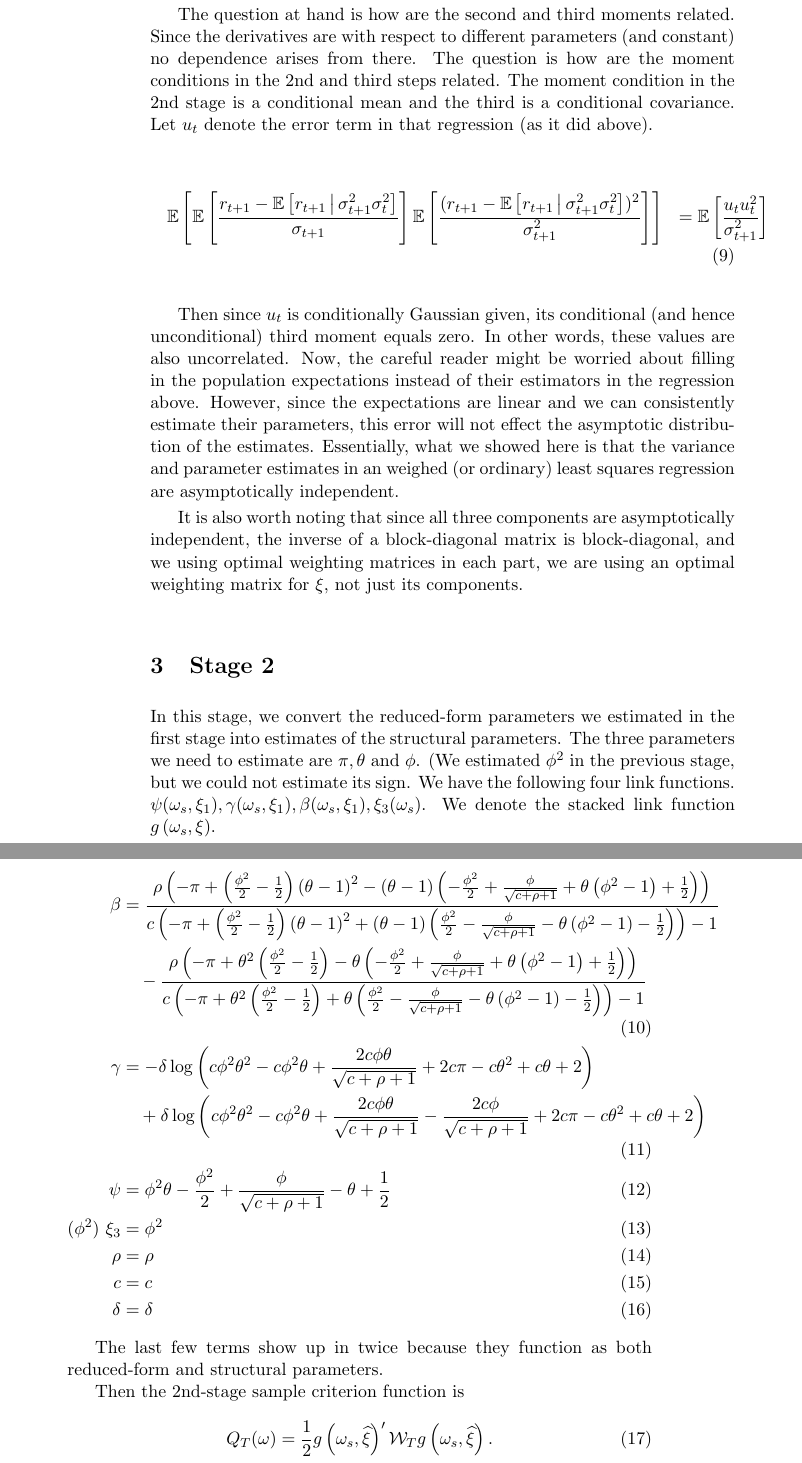
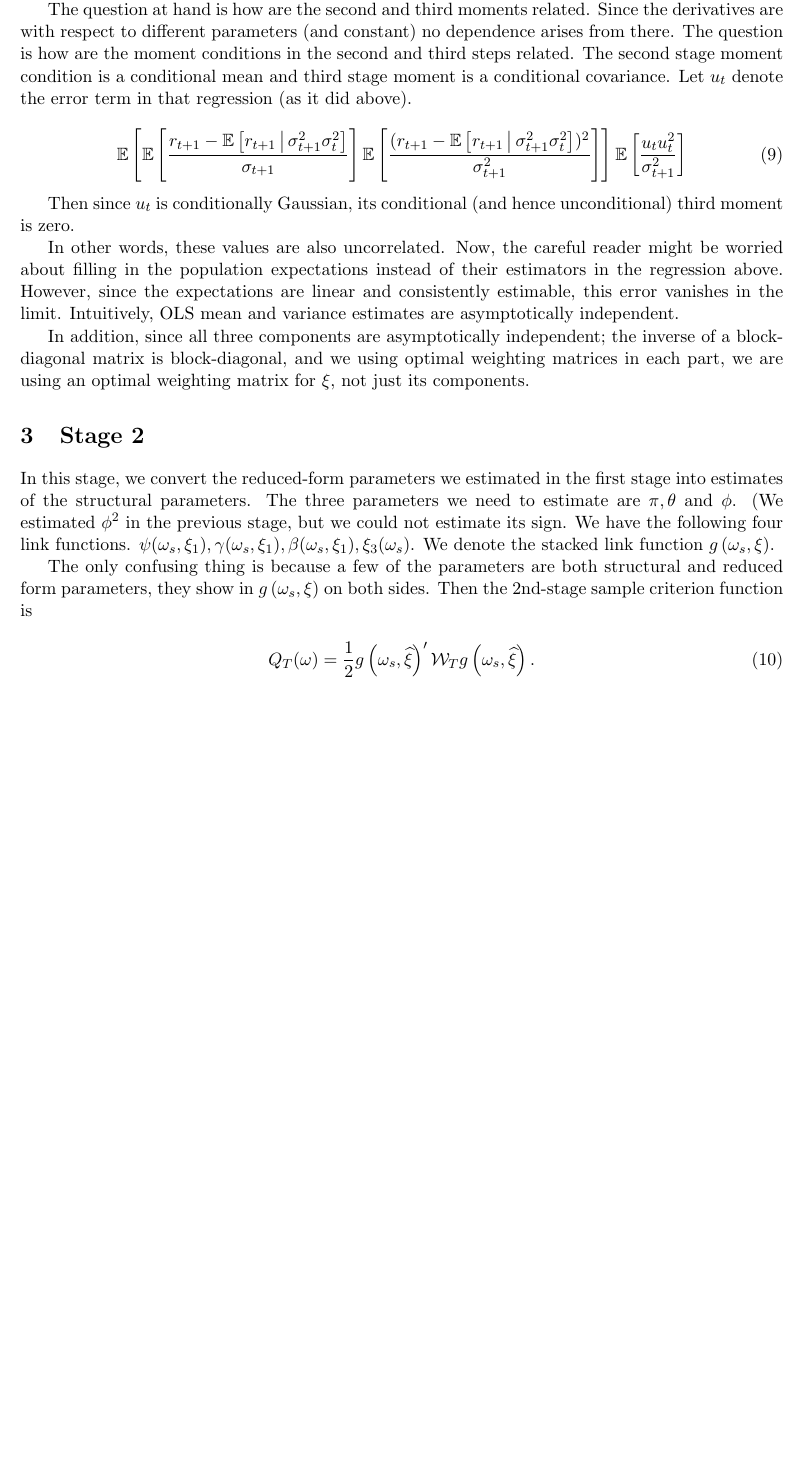
Before and after one commit to sangrey/RiskPriceInference, a LaTeX document (doc/asymptotic_dist_derivation.tex): two parts of pages 4 and 5 of 6 before the commit and part of page 3 of 4 after it, the two joined at a grey line, cut so that both start at the same text, the shorter picture padded with empty space. Compiled offline with pdfLaTeX.

Commit message:
Rewrote some of the text to fix some issues.

```diff
--- a/doc/asymptotic_dist_derivation.tex
+++ b/doc/asymptotic_dist_derivation.tex
@@ -3,6 +3,7 @@
 \usepackage{mathtools}
 \usepackage{csquotes}
 \usepackage{cleveref}
+\usepackage[margin=1in]{geometry}
 \newcommand*{\dto}{\overset{d}{\longrightarrow}}
 \newcommand*{\pto}{\overset{p}{\longrightarrow}}
 \newcommand*{\mvert}{\,\middle\vert\,}
@@ -160,31 +161,29 @@ By an identical argument, the first and third moments are also independent.
 
 The question at hand is how are the second and third moments related.
 Since the derivatives are with respect to different parameters (and constant) no dependence arises from there.
-The question is how are the moment conditions in the 2nd and third steps related.
-The moment condition in the 2nd stage is a conditional mean and the third is a conditional covariance.
+The question is how are the moment conditions in the second and third steps related.
+The second stage moment condition is a conditional mean and third stage moment is a conditional covariance.
 Let $u_t$ denote the error term in that regression (as it did above).
 
-\begin{align}
-    &\phantom{=} \E\left[\E\left[\frac{r_{t+1} - \E\left[r_{t+1}\mvert \sigma^2_{t+1}
-      \sigma^2_t\right]}{\sigma_{t+1}} \right] \E\left[\frac{(r_{t+1} - \E\left[r_{t+1} \mvert \sigma^2_{t+1}
-      \sigma^2_t\right])^2}{\sigma^2_{t+1}}\right] \right]
+\begin{equation}
+    \E\left[\E\left[\frac{r_{t+1} - \E\left[r_{t+1}\mvert \sigma^2_{t+1} \sigma^2_t\right]}{\sigma_{t+1}} \right]
+    \E\left[\frac{(r_{t+1} - \E\left[r_{t+1} \mvert \sigma^2_{t+1} \sigma^2_t\right])^2}{\sigma^2_{t+1}}\right]
+    \right]
 %
-      &= \E\left[\frac{u_t u_t^2}{\sigma^2_{t+1}}\right]
-\end{align}
+    \E\left[\frac{u_t u_t^2}{\sigma^2_{t+1}}\right]
+\end{equation}
 
-Then since $u_t$ is conditionally Gaussian given, its conditional (and hence unconditional) third moment equals
-zero.  In other words, these values are also uncorrelated.
+Then since $u_t$ is conditionally Gaussian, its conditional (and hence unconditional) third moment is zero.
+
+In other words, these values are also uncorrelated.
 Now, the careful reader might be worried about filling in the population expectations instead of their estimators
 in the regression above.
-However, since the expectations are linear and we can consistently estimate their parameters, this error will not
-effect the asymptotic distribution of the estimates.
-Essentially, what we showed here is that the variance and parameter estimates in an weighed (or ordinary) least
-squares regression are asymptotically independent.
+However, since the expectations are linear and consistently estimable, this error vanishes in the limit.
+Intuitively, OLS mean and variance estimates are asymptotically independent.
 
-It is also worth noting that since all three components are asymptotically independent, the inverse of a
-block-diagonal matrix is block-diagonal, and we using optimal weighting matrices in each part, we are using an
+In addition, since all three components are asymptotically independent; the inverse of a block-diagonal matrix is
+block-diagonal, and we using optimal weighting matrices in each part, we are using an
 optimal weighting matrix for $\xi$, not just its components.
-
 
 
 \section{Stage 2}
@@ -198,41 +197,41 @@ $\psi(\omega_s, \xi_1), \gamma(\omega_s, \xi_1), \beta(\omega_s, \xi_1), \xi_3(\
 We denote the stacked link function $g\left(\omega_s, \xi\right)$.
 
 
-\begin{align}
-    \beta &= \frac{\rho \left(- \pi + \left(\frac{\phi^{2}}{2} - \frac{1}{2}\right) \left(\theta -
-        1\right)^{2} - \left(\theta - 1\right) \left(- \frac{\phi^{2}}{2} + \frac{\phi}{\sqrt{c + \rho + 1}} +
-        \theta \left(\phi^{2} - 1\right) + \frac{1}{2}\right)\right)}{c \left(- \pi + \left(\frac{\phi^{2}}{2} -
-        \frac{1}{2}\right) \left(\theta - 1\right)^{2} + \left(\theta - 1\right) \left(\frac{\phi^{2}}{2} -
-        \frac{\phi}{\sqrt{c + \rho + 1}} - \theta \left(\phi^{2} - 1\right) - \frac{1}{2}\right)\right) - 1}
-        \nonumber \\
-%
-    &\quad- \frac{\rho \left(- \pi + \theta^{2} \left(\frac{\phi^{2}}{2} - \frac{1}{2}\right) - \theta \left(-
-      \frac{\phi^{2}}{2} + \frac{\phi}{\sqrt{c + \rho + 1}} + \theta \left(\phi^{2} - 1\right) +
-      \frac{1}{2}\right)\right)}{c \left(- \pi + \theta^{2} \left(\frac{\phi^{2}}{2} - \frac{1}{2}\right) + \theta
-      \left(\frac{\phi^{2}}{2} - \frac{\phi}{\sqrt{c + \rho + 1}} - \theta \left(\phi^{2} - 1\right) -
-      \frac{1}{2}\right)\right) - 1} \\
-%
-      \gamma &= - \delta \log{\left (c \phi^{2} \theta^{2} - c \phi^{2} \theta + \frac{2 c \phi
-        \theta}{\sqrt{c + \rho + 1}} + 2 c \pi - c \theta^{2} + c \theta + 2 \right)}  \nonumber \\
-%
-      &\quad + \delta \log{\left (c \phi^{2} \theta^{2} - c \phi^{2} \theta + \frac{2 c \phi \theta}{\sqrt{c +
-        \rho + 1}} - \frac{2 c \phi}{\sqrt{c + \rho + 1}} + 2 c \pi - c \theta^{2} + c \theta + 2 \right)} \\
-%
-      \psi &= \phi^{2} \theta - \frac{\phi^{2}}{2} + \frac{\phi}{\sqrt{c + \rho + 1}} - \theta +
-      \frac{1}{2} \\
-%
-      (\phi^2)\ \xi_3 &= \phi^2  \\
-%
-      \rho &= \rho \\
-%
-      c &= c \\
-%
-     \delta  &= \delta
-%
-\end{align}
+% \begin{align}
+%     \beta &= \frac{\rho \left(- \pi + \left(\frac{\phi^{2}}{2} - \frac{1}{2}\right) \left(\theta -
+%         1\right)^{2} - \left(\theta - 1\right) \left(- \frac{\phi^{2}}{2} + \frac{\phi}{\sqrt{c + \rho + 1}} +
+%         \theta \left(\phi^{2} - 1\right) + \frac{1}{2}\right)\right)}{c \left(- \pi + \left(\frac{\phi^{2}}{2} -
+%         \frac{1}{2}\right) \left(\theta - 1\right)^{2} + \left(\theta - 1\right) \left(\frac{\phi^{2}}{2} -
+%         \frac{\phi}{\sqrt{c + \rho + 1}} - \theta \left(\phi^{2} - 1\right) - \frac{1}{2}\right)\right) - 1}
+%         \nonumber \\
+% %
+%     &\quad- \frac{\rho \left(- \pi + \theta^{2} \left(\frac{\phi^{2}}{2} - \frac{1}{2}\right) - \theta \left(-
+%       \frac{\phi^{2}}{2} + \frac{\phi}{\sqrt{c + \rho + 1}} + \theta \left(\phi^{2} - 1\right) +
+%       \frac{1}{2}\right)\right)}{c \left(- \pi + \theta^{2} \left(\frac{\phi^{2}}{2} - \frac{1}{2}\right) + \theta
+%       \left(\frac{\phi^{2}}{2} - \frac{\phi}{\sqrt{c + \rho + 1}} - \theta \left(\phi^{2} - 1\right) -
+%       \frac{1}{2}\right)\right) - 1} \\
+% %
+%       \gamma &= - \delta \log{\left (c \phi^{2} \theta^{2} - c \phi^{2} \theta + \frac{2 c \phi
+%         \theta}{\sqrt{c + \rho + 1}} + 2 c \pi - c \theta^{2} + c \theta + 2 \right)}  \nonumber \\
+% %
+%       &\quad + \delta \log{\left (c \phi^{2} \theta^{2} - c \phi^{2} \theta + \frac{2 c \phi \theta}{\sqrt{c +
+%         \rho + 1}} - \frac{2 c \phi}{\sqrt{c + \rho + 1}} + 2 c \pi - c \theta^{2} + c \theta + 2 \right)} \\
+% %
+%       \psi &= \phi^{2} \theta - \frac{\phi^{2}}{2} + \frac{\phi}{\sqrt{c + \rho + 1}} - \theta +
+%       \frac{1}{2} \\
+% %
+%       (\phi^2)\ \xi_3 &= \phi^2  \\
+% %
+%       \rho &= \rho \\
+% %
+%       c &= c \\
+% %
+%      \delta  &= \delta
+% %
+% \end{align}
 
-The last few terms show up in twice because they function as both reduced-form and structural parameters.
-
+The only confusing thing is because a few of the parameters are both structural and reduced form parameters, they
+show in $g\left(\omega_s, \xi\right)$ on both sides.
 Then the 2nd-stage sample criterion function is
 
 \begin{equation}
```
Also changed, not shown: doc/asymptotic_dist_derivation.tex (70 more changed lines).
